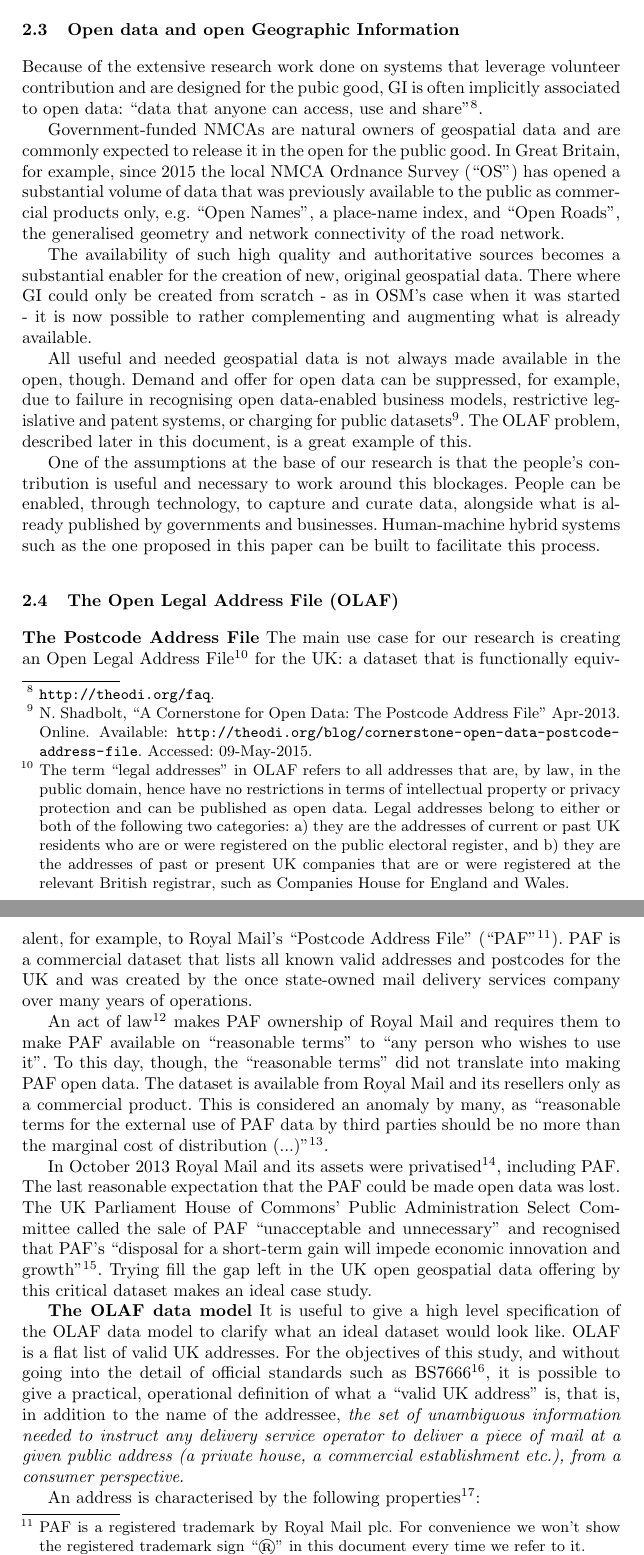
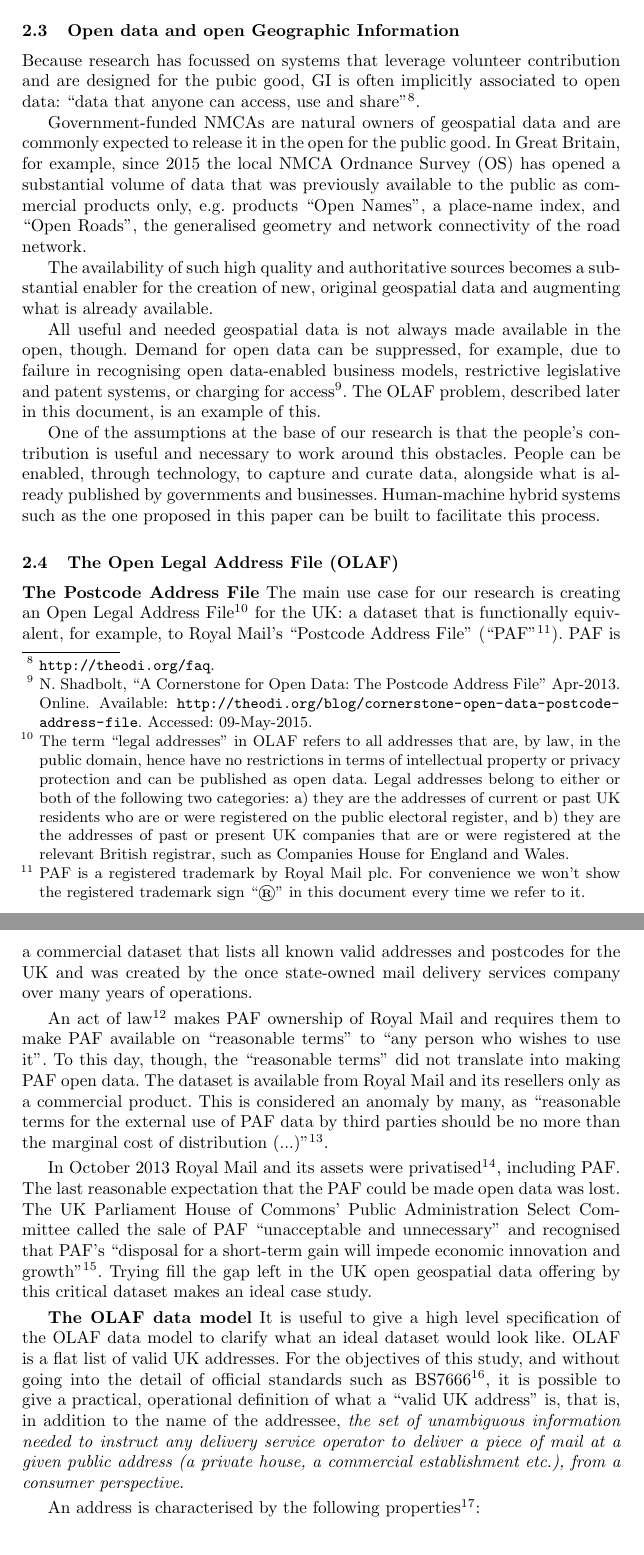
Before and after one commit to Digital-Contraptions-Imaginarium/OLAF-ICWE2016-paper, a LaTeX thesis (0_Main.tex, which reads 2_Background_and_related_work.tex): two parts of pages 4 and 5 of 25, joined at a grey line, cut so that both start at the same text. Compiled offline with pdfLaTeX.

Commit message:
Updates from ShareLaTeX

```diff
--- a/2_Background_and_related_work.tex
+++ b/2_Background_and_related_work.tex
@@ -38,15 +38,15 @@ In our work we tried minimising this requirement, by simplifying the contributor
 \subsection{Open data and open Geographic Information}
 \label{open-data-and-gi}
 
-Because of the extensive research work done on systems that leverage volunteer contribution and are designed for the pubic good, GI is often implicitly associated to open data: "data that anyone can access, use and share"\footnote{\url{http://theodi.org/faq}.}.
+Because research has focussed on systems that leverage volunteer contribution and are designed for the pubic good, GI is often implicitly associated to open data: "data that anyone can access, use and share"\footnote{\url{http://theodi.org/faq}.}.
 
-Government-funded NMCAs are natural owners of geospatial data and are commonly expected to release it in the open for the public good. In Great Britain, for example, since 2015 the local NMCA Ordnance Survey ("OS") has opened a substantial volume of data that was previously available to the public as commercial products only, e.g. "Open Names", a place-name index, and "Open Roads", the generalised geometry and network connectivity of the road network.
+Government-funded NMCAs are natural owners of geospatial data and are commonly expected to release it in the open for the public good. In Great Britain, for example, since 2015 the local NMCA Ordnance Survey (OS) has opened a substantial volume of data that was previously available to the public as commercial products only, e.g. products "Open Names", a place-name index, and "Open Roads", the generalised geometry and network connectivity of the road network.
 
-The availability of such high quality and authoritative sources becomes a substantial enabler for the creation of new, original geospatial data. There where GI could only be created from scratch - as in OSM's case when it was started - it is now possible to rather complementing and augmenting what is already available.
+The availability of such high quality and authoritative sources becomes a substantial enabler for the creation of new, original geospatial data and augmenting what is already available.
 
-All useful and needed geospatial data is not always made available in the open, though. Demand and offer for open data can be suppressed, for example, due to failure in recognising open data-enabled business models, restrictive legislative and patent systems, or charging for public datasets\footnote{N. Shadbolt, "A Cornerstone for Open Data: The Postcode Address File" Apr-2013. Online. Available: \url{http://theodi.org/blog/cornerstone-open-data-postcode-address-file}. Accessed: 09-May-2015.}. The OLAF problem, described later in this document, is a great example of this.
+All useful and needed geospatial data is not always made available in the open, though. Demand for open data can be suppressed, for example, due to failure in recognising open data-enabled business models, restrictive legislative and patent systems, or charging for access\footnote{N. Shadbolt, "A Cornerstone for Open Data: The Postcode Address File" Apr-2013. Online. Available: \url{http://theodi.org/blog/cornerstone-open-data-postcode-address-file}. Accessed: 09-May-2015.}. The OLAF problem, described later in this document, is an example of this.
 
-One of the assumptions at the base of our research is that the people's contribution is useful and necessary to work around this blockages. People can be enabled, through technology, to capture and curate data, alongside what is already published by governments and businesses. Human-machine hybrid systems such as the one proposed in this paper can be built to facilitate this process.
+One of the assumptions at the base of our research is that the people's contribution is useful and necessary to work around this obstacles. People can be enabled, through technology, to capture and curate data, alongside what is already published by governments and businesses. Human-machine hybrid systems such as the one proposed in this paper can be built to facilitate this process.
 
 \subsection{The Open Legal Address File (OLAF)}
 \label{subs:the-problem-of-creating-an-olaf}
```
